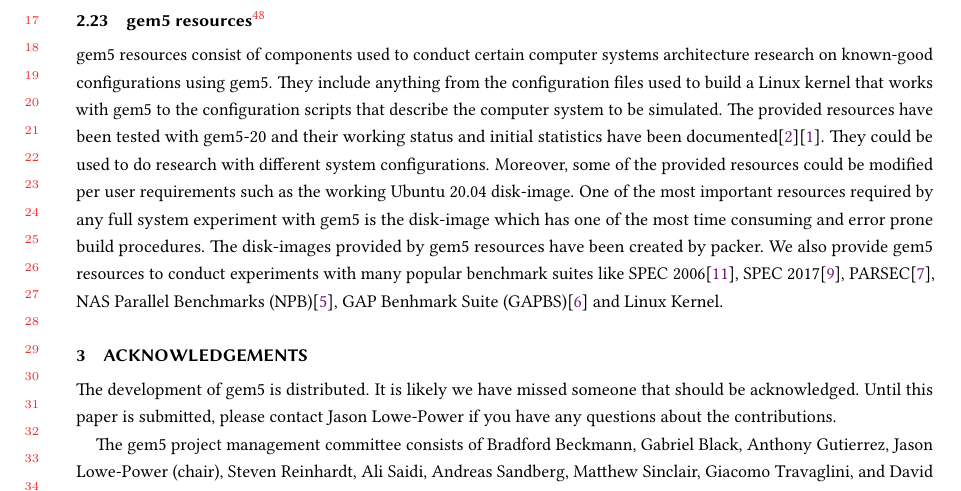
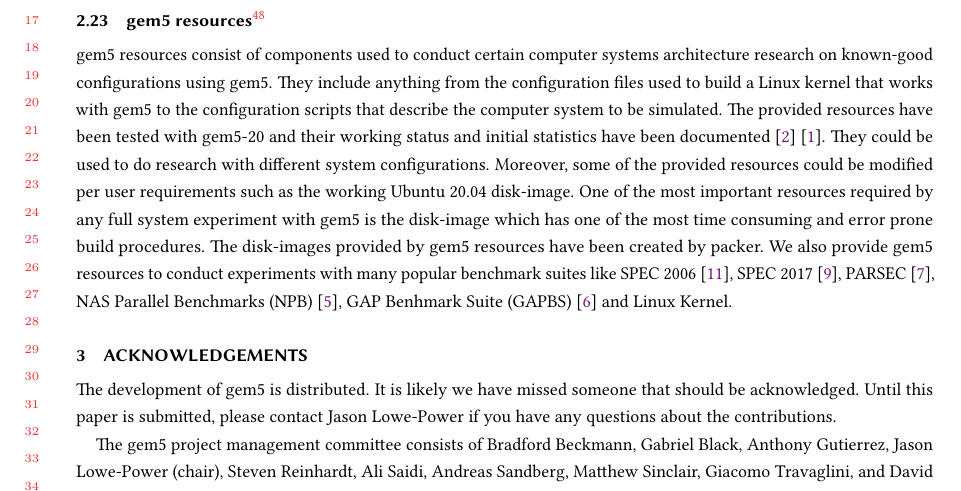
Before and after one commit to darchr/gem5-20-paper, a LaTeX paper (main.tex, which reads changes/gem5-resources.tex): part of page 20 of 21, cut so that both start at the same text. Compiled offline with pdfLaTeX.

Commit message:
Fixed the space between words and references.

```diff
--- a/changes/gem5-resources.tex
+++ b/changes/gem5-resources.tex
@@ -4,11 +4,11 @@
 research on known-good configurations using gem5. They include anything from the configuration
 files used to build a Linux kernel that works with gem5 to the configuration scripts that
 describe the computer system to be simulated. The provided resources have been tested with gem5-20
-and their working status and initial statistics have been documented\cite{benchmark_status}\cite{resources-repo}.
+and their working status and initial statistics have been documented~\cite{benchmark_status}~\cite{resources-repo}.
 They could be used to do research with different system configurations. Moreover, some of the
 provided resources could be modified per user requirements such as the working Ubuntu 20.04 disk-image.
 One of the most important resources required by any full system experiment with gem5 is the disk-image
 which has one of the most time consuming and error prone build procedures. The disk-images provided by
 gem5 resources have been created by packer. We also provide gem5 resources to conduct experiments with many
-popular benchmark suites like SPEC 2006\cite{spec06}, SPEC 2017\cite{spec17}, PARSEC\cite{parsec},
-NAS Parallel Benchmarks (NPB)\cite{npb}, GAP Benhmark Suite (GAPBS)\cite{gapbs} and Linux Kernel.
+popular benchmark suites like SPEC 2006~\cite{spec06}, SPEC 2017~\cite{spec17}, PARSEC~\cite{parsec},
+NAS Parallel Benchmarks (NPB)~\cite{npb}, GAP Benhmark Suite (GAPBS)~\cite{gapbs} and Linux Kernel.
```
